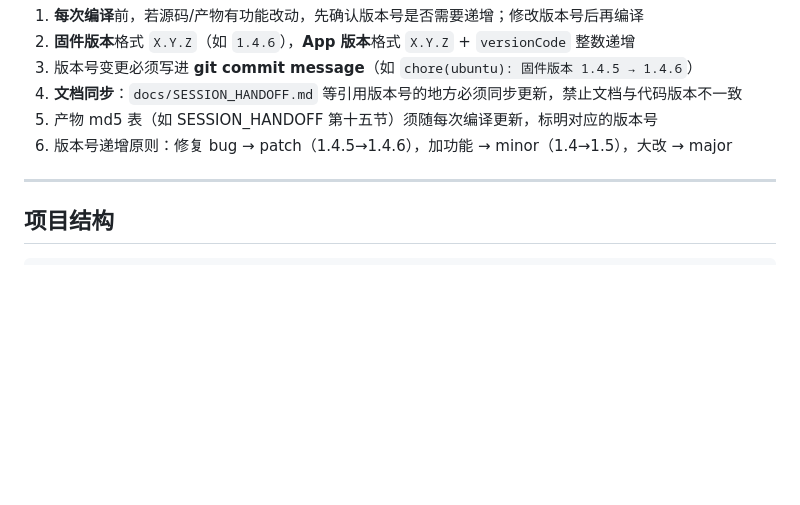
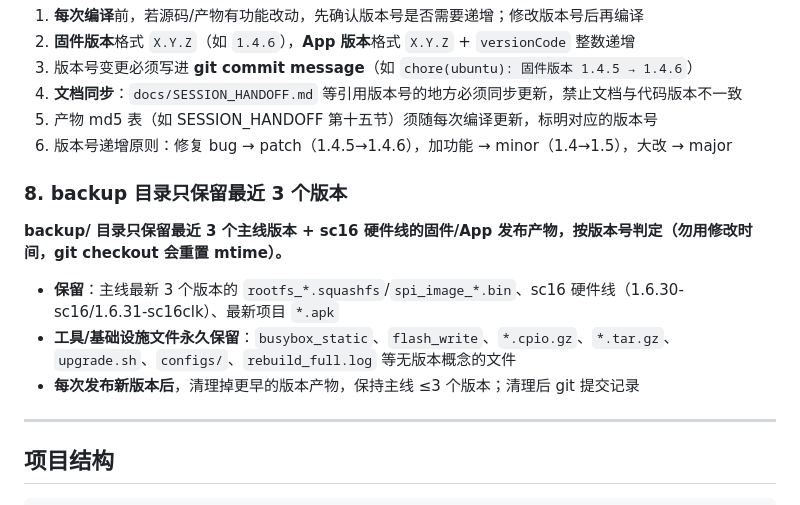
Before and after one commit to Xlio5/DJI_TAP_HUB, a Markdown page: CLAUDE.md, the part around the change. Rendered like a GitHub page; blank space fills up the shorter version.

Commit message:
docs: 新增 backup 清理规则（按版本号保留主线 3 版本 + sc16 线）

```diff
--- a/CLAUDE.md
+++ b/CLAUDE.md
@@ -50,6 +50,12 @@
 4. **文档同步**：`docs/SESSION_HANDOFF.md` 等引用版本号的地方必须同步更新，禁止文档与代码版本不一致
 5. 产物 md5 表（如 SESSION_HANDOFF 第十五节）须随每次编译更新，标明对应的版本号
 6. 版本号递增原则：修复 bug → patch（1.4.5→1.4.6），加功能 → minor（1.4→1.5），大改 → major
+
+### 8. backup 目录只保留最近 3 个版本
+**backup/ 目录只保留最近 3 个主线版本 + sc16 硬件线的固件/App 发布产物，按版本号判定（勿用修改时间，git checkout 会重置 mtime）。**
+- **保留**：主线最新 3 个版本的 `rootfs_*.squashfs`/`spi_image_*.bin`、sc16 硬件线（1.6.30-sc16/1.6.31-sc16clk）、最新项目 `*.apk`
+- **工具/基础设施文件永久保留**：`busybox_static`、`flash_write`、`*.cpio.gz`、`*.tar.gz`、`upgrade.sh`、`configs/`、`rebuild_full.log` 等无版本概念的文件
+- **每次发布新版本后**，清理掉更早的版本产物，保持主线 ≤3 个版本；清理后 git 提交记录
 
 ---
 
```
